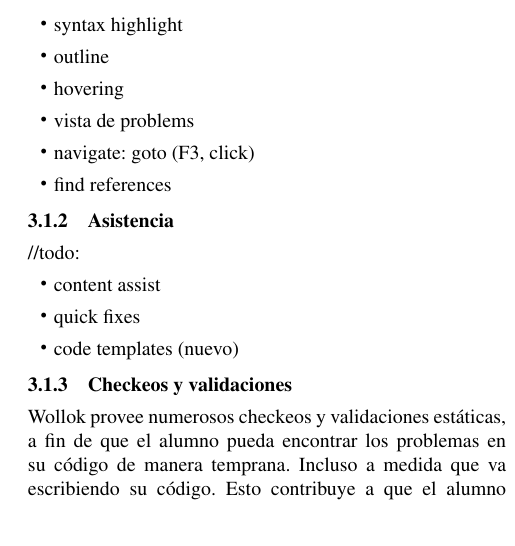
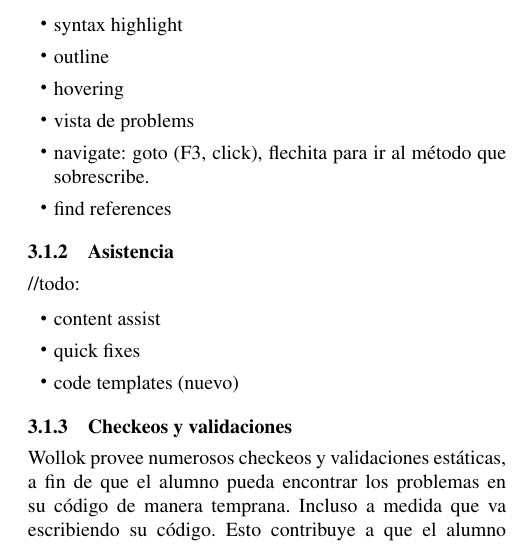
Before and after one commit to npasserini/2017-Wollok-Lacio, a LaTeX paper (main.tex, which reads proposedSolution.tex): part of one column of page 3 of 5, cut so that both start at the same text. Compiled offline with pdfLaTeX; a missing font is replaced by an installed copy or a similar font.

Commit message:
agregando flechita para ir a super

```diff
--- a/proposedSolution.tex
+++ b/proposedSolution.tex
@@ -42,7 +42,7 @@ industria nadie la usa. Atrás de eso, la idea de archivos, y poder compartir co
   \item outline
   \item hovering
   \item vista de problems
-  \item navigate: goto (F3, click)
+  \item navigate: goto (F3, click), flechita para ir al método que sobrescribe.
   \item find references
 \end{itemize}
 
```
Also changed, not shown: main.pdf.
